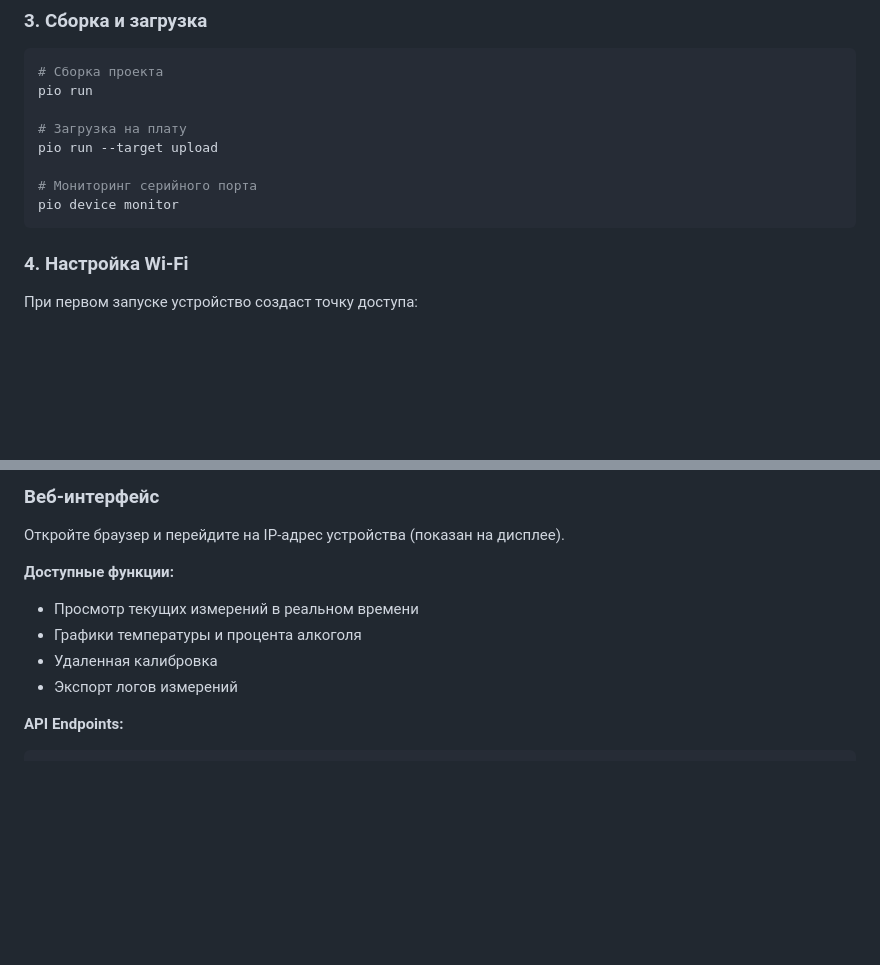
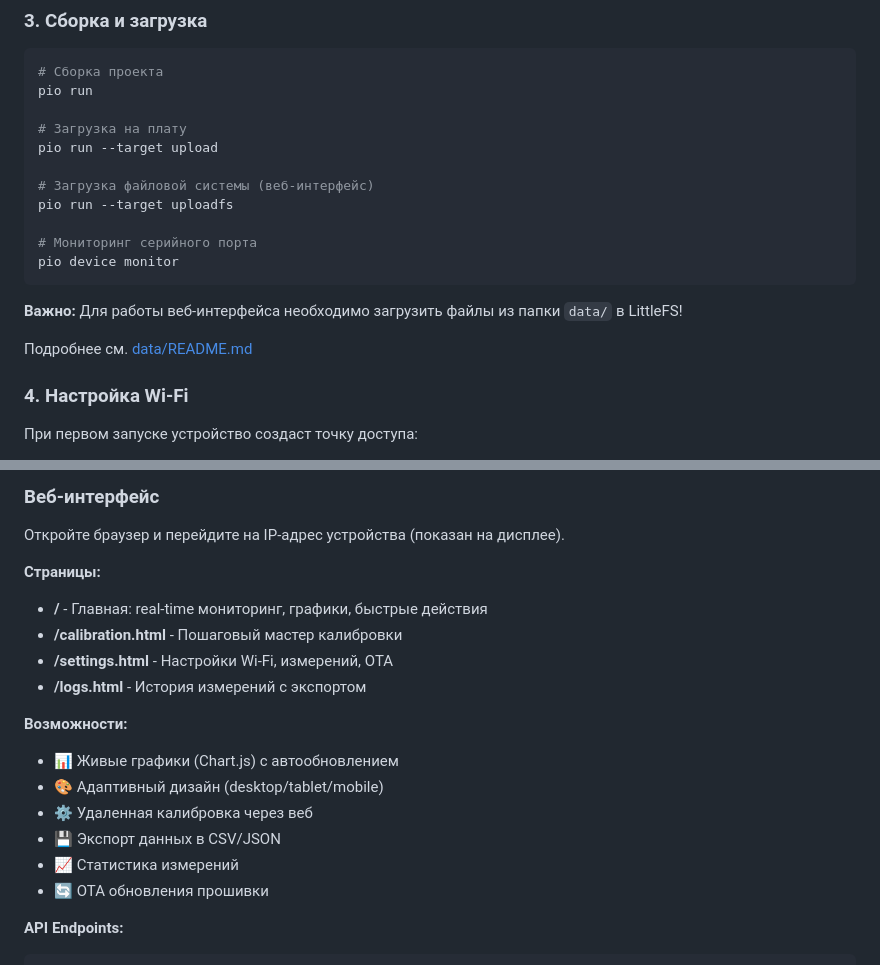
Before and after one commit to grifmax/Smart-Areometr, a Markdown page: README.md, 2 parts joined by grey strips. Drawn GitHub-style; blank space fills up the shorter version.

Commit message:
Update README with frontend documentation

````diff
--- a/README.md
+++ b/README.md
@@ -91,9 +91,16 @@ pio run
 # Загрузка на плату
 pio run --target upload
 
+# Загрузка файловой системы (веб-интерфейс)
+pio run --target uploadfs
+
 # Мониторинг серийного порта
 pio device monitor
 ```
+
+**Важно:** Для работы веб-интерфейса необходимо загрузить файлы из папки `data/` в LittleFS!
+
+Подробнее см. [data/README.md](data/README.md)
 
 ### 4. Настройка Wi-Fi
 
@@ -141,11 +148,19 @@ webServer.beginClient("YourSSID", "YourPassword");
 
 Откройте браузер и перейдите на IP-адрес устройства (показан на дисплее).
 
-**Доступные функции:**
-- Просмотр текущих измерений в реальном времени
-- Графики температуры и процента алкоголя
-- Удаленная калибровка
-- Экспорт логов измерений
+**Страницы:**
+- **/** - Главная: real-time мониторинг, графики, быстрые действия
+- **/calibration.html** - Пошаговый мастер калибровки
+- **/settings.html** - Настройки Wi-Fi, измерений, OTA
+- **/logs.html** - История измерений с экспортом
+
+**Возможности:**
+- 📊 Живые графики (Chart.js) с автообновлением
+- 🎨 Адаптивный дизайн (desktop/tablet/mobile)
+- ⚙️ Удаленная калибровка через веб
+- 💾 Экспорт данных в CSV/JSON
+- 📈 Статистика измерений
+- 🔄 OTA обновления прошивки
 
 **API Endpoints:**
 
````
